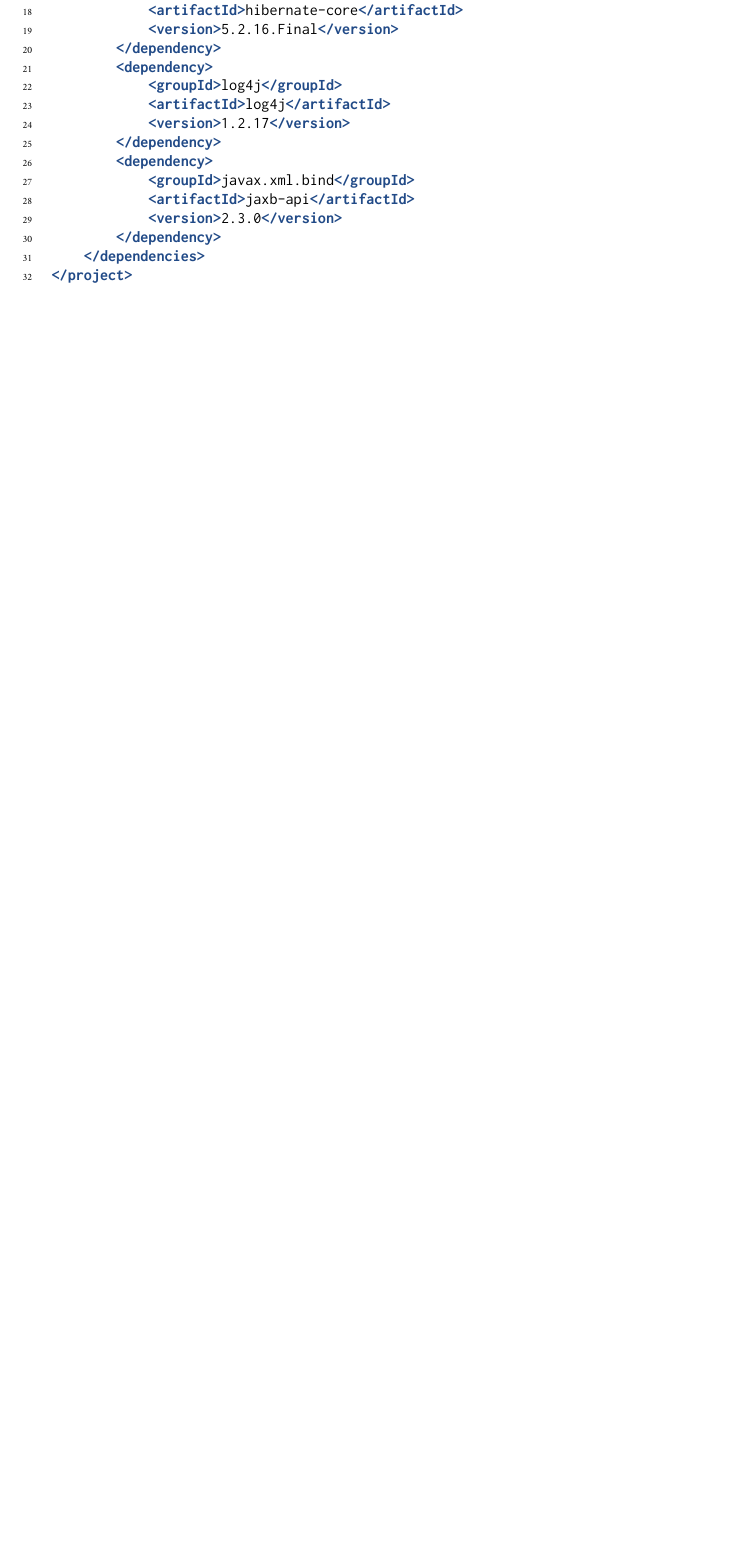
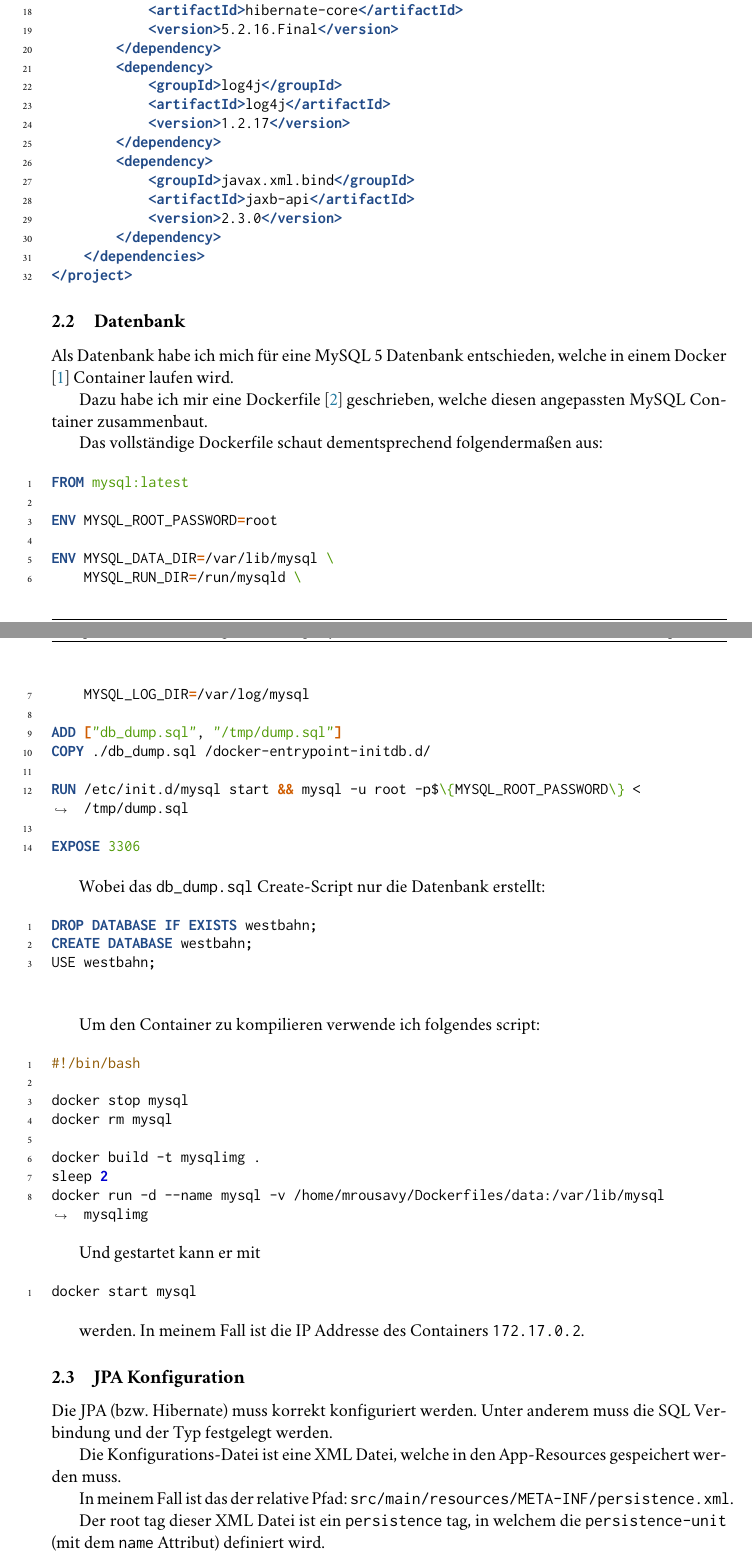
Before and after one commit to mrousavy/SYT.ComponentBased, a LaTeX document (protocol/main.tex, which reads protocol/_solution.tex): part of page 8 of 12 before the commit and two parts of pages 8 and 9 of 14 after it, the two joined at a grey line, cut so that both start at the same text, the shorter picture padded with empty space. Compiled offline with pdfLaTeX; a LaTeX package or settings file that is missing is left out.

Commit message:
Add SQL, Docker and Persistence to documentation

```diff
--- a/protocol/_solution.tex
+++ b/protocol/_solution.tex
@@ -89,6 +89,106 @@ Das \textbf{Maven} \gls{pom} sieht dementsprechend folgendermaßen aus:
     </dependencies>
 </project>
 \end{code}
+
+\subsection{Datenbank}
+
+Als Datenbank habe ich mich für eine MySQL 5 Datenbank entschieden, welche in einem Docker \cite{wiki:docker} Container laufen wird.
+
+Dazu habe ich mir eine Dockerfile \cite{docker:dockerfile} geschrieben, welche diesen angepassten MySQL Container zusammenbaut.
+
+Das vollständige Dockerfile schaut dementsprechend folgendermaßen aus:
+
+\begin{code}{Dockerfile}
+FROM mysql:latest
+
+ENV MYSQL_ROOT_PASSWORD=root
+
+ENV MYSQL_DATA_DIR=/var/lib/mysql \
+    MYSQL_RUN_DIR=/run/mysqld \
+    MYSQL_LOG_DIR=/var/log/mysql
+
+ADD ["db_dump.sql", "/tmp/dump.sql"]
+COPY ./db_dump.sql /docker-entrypoint-initdb.d/
+
+RUN /etc/init.d/mysql start && mysql -u root -p$\{MYSQL_ROOT_PASSWORD\} < /tmp/dump.sql
+
+EXPOSE 3306
+\end{code}
+
+Wobei das \texttt{db\_dump.sql} Create-Script nur die Datenbank erstellt:
+
+\begin{code}{sql}
+DROP DATABASE IF EXISTS westbahn;
+CREATE DATABASE westbahn;
+USE westbahn;
+\end{code}
+
+\
+
+Um den Container zu kompilieren verwende ich folgendes script:
+
+\begin{code}{sh}
+#!/bin/bash
+
+docker stop mysql
+docker rm mysql
+
+docker build -t mysqlimg .
+sleep 2
+docker run -d --name mysql -v /home/mrousavy/Dockerfiles/data:/var/lib/mysql mysqlimg
+\end{code}
+
+Und gestartet kann er mit
+
+\begin{code}{sh}
+docker start mysql
+\end{code}
+
+werden. In meinem Fall ist die IP Addresse des Containers \texttt{172.17.0.2}.
+
+\subsection{JPA Konfiguration}
+
+Die \gls{jpa} (bzw. Hibernate) muss korrekt konfiguriert werden. Unter anderem muss die SQL Verbindung und der Typ festgelegt werden.
+
+Die Konfigurations-Datei ist eine XML Datei, welche in den App-Resources gespeichert werden muss.
+
+In meinem Fall ist das der relative Pfad: \texttt{src/main/resources/META-INF/persistence.xml}.
+
+Der root tag dieser XML Datei ist ein \texttt{persistence} tag, in welchem die \texttt{persistence-unit} (mit dem \texttt{name} Attribut) definiert wird.
+
+Diese \texttt{persistence-unit} hat verschiedene \texttt{property} tags, welche bestimmte Attribute in der \gls{jpa} konfigurieren.
+
+\
+
+Die vollständige \texttt{persistence.xml} Datei wird folgendermaßen definiert:
+
+\begin{code}{xml}
+<?xml version="1.0" encoding="UTF-8"?>
+<persistence xmlns="http://java.sun.com/xml/ns/persistence"
+                xmlns:xsi="http://www.w3.org/2001/XMLSchema-instance"
+                xsi:schemaLocation="http://java.sun.com/xml/ns/persistence http://java.sun.com/xml/ns/persistence/persistence_2_0.xsd"
+                version="2.0" >
+
+    <persistence-unit name="westbahn" >
+        <description>Westbahn Persistence Configuration XML file</description>
+        <provider>org.hibernate.jpa.HibernatePersistenceProvider</provider>
+
+        <properties>
+            <!-- MySQL -->
+            <property name="hibernate.connection.url" value="jdbc:mysql://172.17.0.2:3306/westbahn" />
+            <property name="hibernate.connection.username" value="root" />
+            <property name="hibernate.connection.password" value="root" />
+            <property name="hibernate.connection.driver" value="com.mysql.jdbc.Driver" />
+            <property name="hibernate.dialect" value="org.hibernate.dialect.MySQL5Dialect" />
+
+            <property name="hibernate.hbm2ddl.auto" value="create"/>
+            <property name="hibernate.show_sql" value="true"/>
+            <property name="hibernate.format_sql" value="true"/>
+        </properties>
+    </persistence-unit>
+</persistence>
+\end{code}
+
 
 \subsection{Entities}
 
```
Also changed, not shown: protocol/bibliography.bib (+14 -0 lines), protocol/main.pdf.
